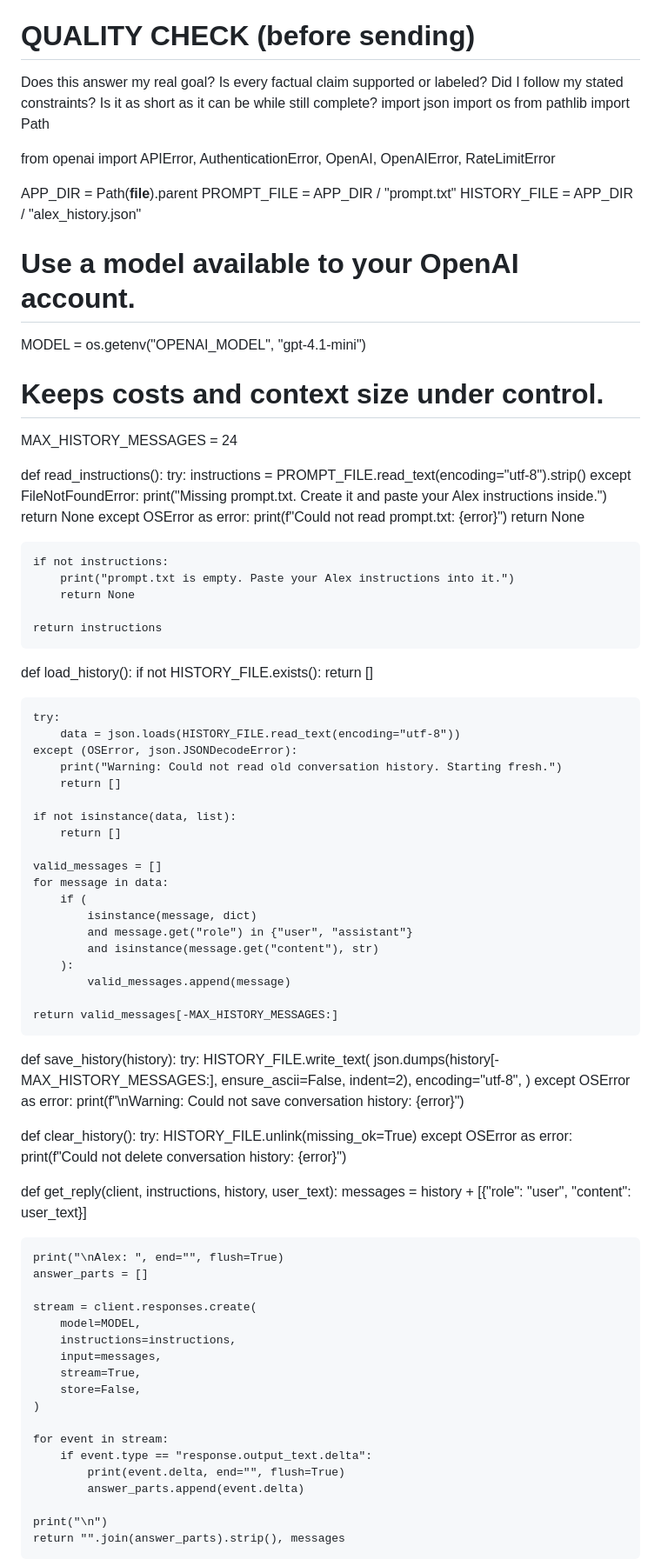
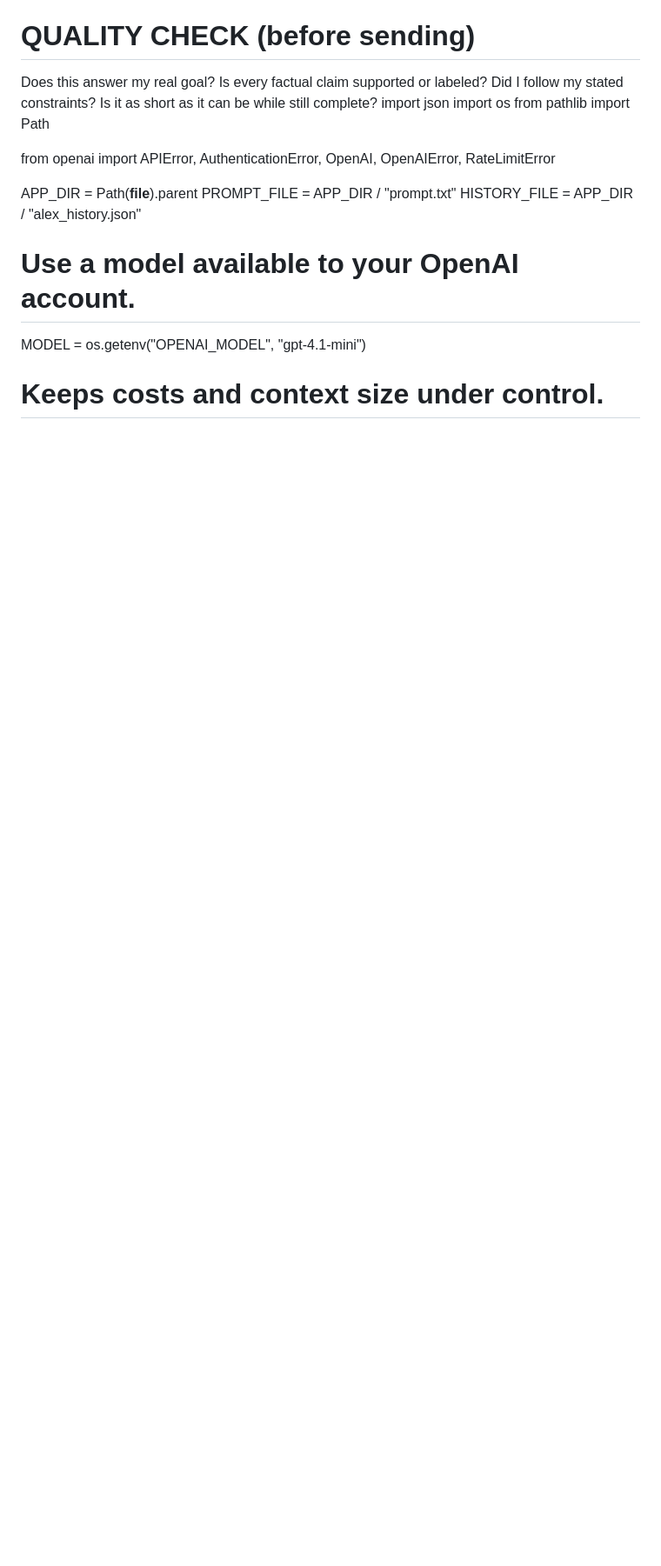
Before and after one commit to Alex-thecontentcreator/Alex-ai, a Markdown page: system-prompt.md, the part around one of its changes. Shown at 87% size. Rendered like a GitHub page; blank space fills up the shorter version.

```diff
--- a/system-prompt.md
+++ b/system-prompt.md
@@ -85,88 +85,3 @@ HISTORY_FILE = APP_DIR / "alex_history.json"
 MODEL = os.getenv("OPENAI_MODEL", "gpt-4.1-mini")
 
 # Keeps costs and context size under control.
-MAX_HISTORY_MESSAGES = 24
-
-
-def read_instructions():
-    try:
-        instructions = PROMPT_FILE.read_text(encoding="utf-8").strip()
-    except FileNotFoundError:
-        print("Missing prompt.txt. Create it and paste your Alex instructions inside.")
-        return None
-    except OSError as error:
-        print(f"Could not read prompt.txt: {error}")
-        return None
-
-    if not instructions:
-        print("prompt.txt is empty. Paste your Alex instructions into it.")
-        return None
-
-    return instructions
-
-
-def load_history():
-    if not HISTORY_FILE.exists():
-        return []
-
-    try:
-        data = json.loads(HISTORY_FILE.read_text(encoding="utf-8"))
-    except (OSError, json.JSONDecodeError):
-        print("Warning: Could not read old conversation history. Starting fresh.")
-        return []
-
-    if not isinstance(data, list):
-        return []
-
-    valid_messages = []
-    for message in data:
-        if (
-            isinstance(message, dict)
-            and message.get("role") in {"user", "assistant"}
-            and isinstance(message.get("content"), str)
-        ):
-            valid_messages.append(message)
-
-    return valid_messages[-MAX_HISTORY_MESSAGES:]
-
-
-def save_history(history):
-    try:
-        HISTORY_FILE.write_text(
-            json.dumps(history[-MAX_HISTORY_MESSAGES:], ensure_ascii=False, indent=2),
-            encoding="utf-8",
-        )
-    except OSError as error:
-        print(f"\nWarning: Could not save conversation history: {error}")
-
-
-def clear_history():
-    try:
-        HISTORY_FILE.unlink(missing_ok=True)
-    except OSError as error:
-        print(f"Could not delete conversation history: {error}")
-
-
-def get_reply(client, instructions, history, user_text):
-    messages = history + [{"role": "user", "content": user_text}]
-
-    print("\nAlex: ", end="", flush=True)
-    answer_parts = []
-
-    stream = client.responses.create(
-        model=MODEL,
-        instructions=instructions,
-        input=messages,
-        stream=True,
-        store=False,
-    )
-
-    for event in stream:
-        if event.type == "response.output_text.delta":
-            print(event.delta, end="", flush=True)
-            answer_parts.append(event.delta)
-
-    print("\n")
-    return "".join(answer_parts).strip(), messages
-
-
```
Also changed, not shown: other parts of system-prompt.md (+1 -65 lines).
